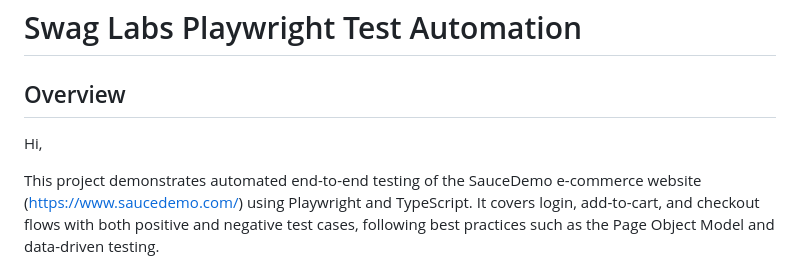
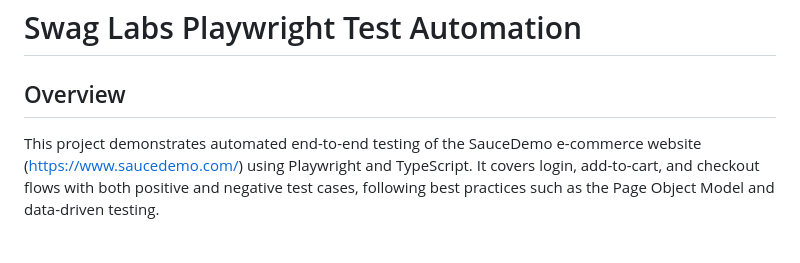
Before and after one commit to VinitMeharwal/saucedemo-playwright-tests, a Markdown page: README.md, the part around the change. Rendered like a GitHub page; blank space fills up the shorter version.

```diff
--- a/README.md
+++ b/README.md
@@ -1,8 +1,6 @@
 # Swag Labs Playwright Test Automation
 
 ## Overview
-Hi,
-
 This project demonstrates automated end-to-end testing of the SauceDemo e-commerce website (https://www.saucedemo.com/) using Playwright and TypeScript. It covers login, add-to-cart, and checkout flows with both positive and negative test cases, following best practices such as the Page Object Model and data-driven testing.
 
 
```
